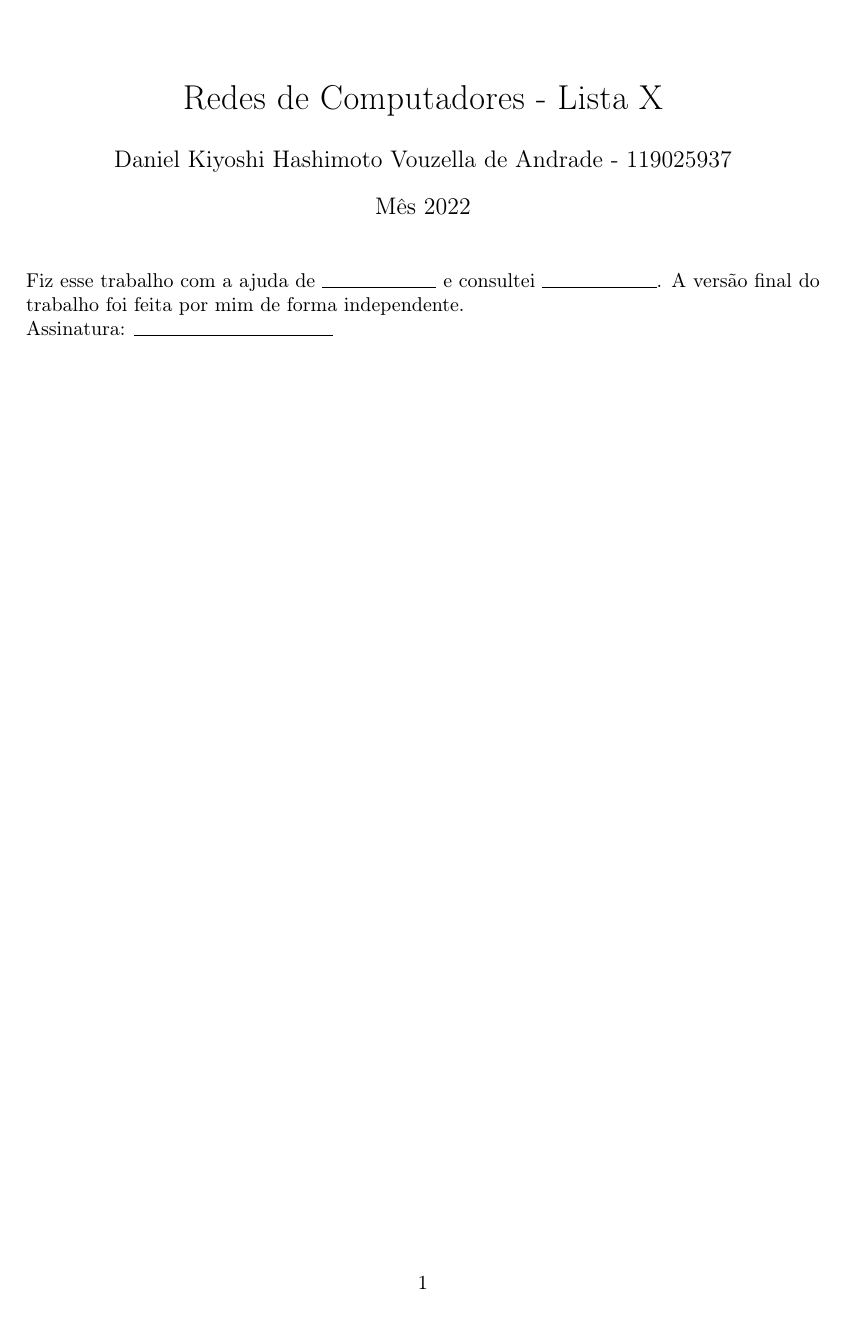
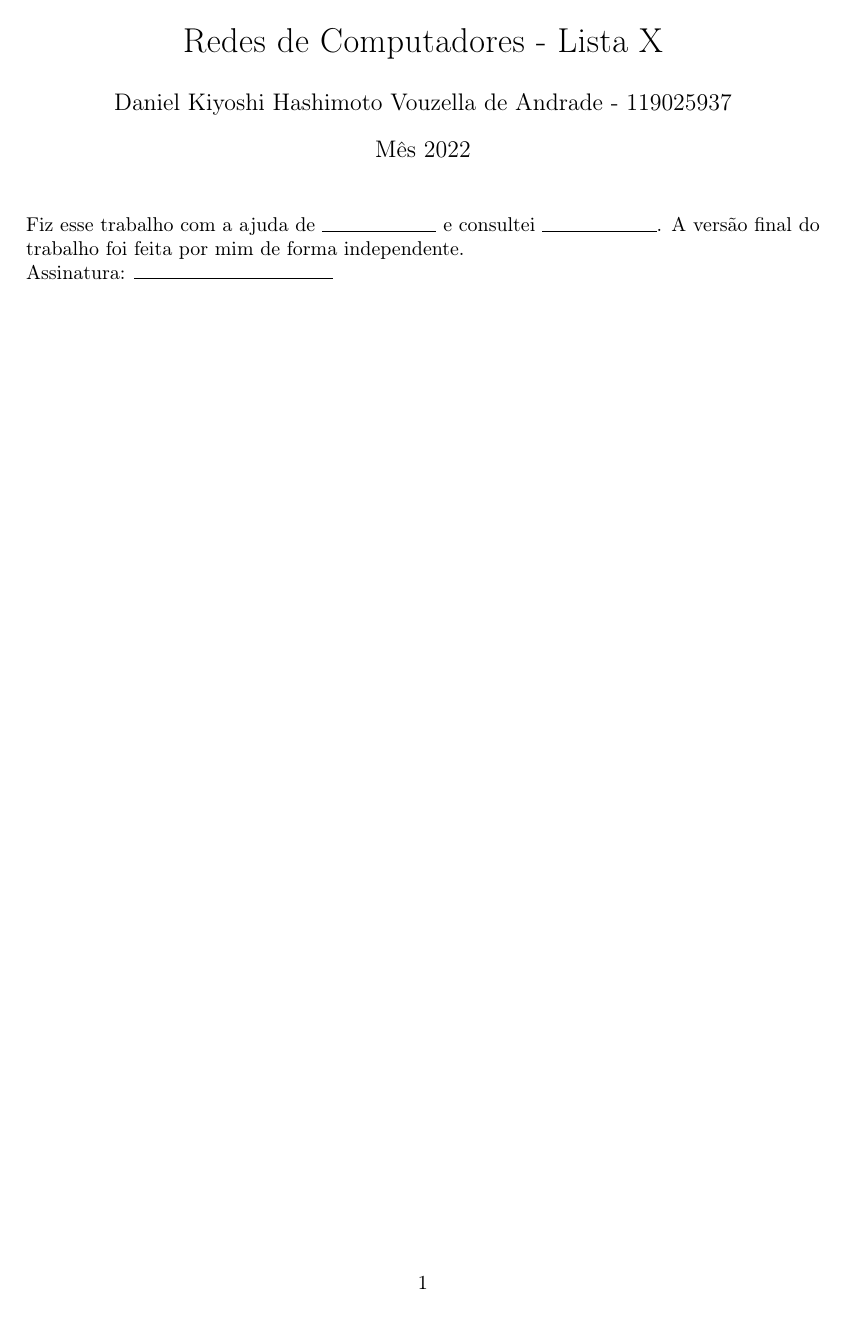
Before and after one commit to Kiyoshi364/redes-2022-2, a LaTeX document (modelo.tex): the whole page. Compiled offline with pdfLaTeX.

Commit message:
Mais tipos e geometry.top=2cm

```diff
--- a/modelo.tex
+++ b/modelo.tex
@@ -1,6 +1,6 @@
 \documentclass{article}
 
-\usepackage[width=14cm, left=3cm, top=3cm]{geometry}
+\usepackage[width=14cm, left=3cm, top=2cm]{geometry}
 
 \usepackage[brazil]{babel}
 \usepackage[T1]{fontenc}
@@ -37,7 +37,18 @@
     \medskip\par\noindent}
     {\medskip}
 
-\newcommand{\DeclareBps}[2]{\DeclareMathOperator{#1}{#2{}bps}}
+\newcommand{\Declare}[3]{\DeclareMathOperator{#1}{#2{}#3}}
+\newcommand{\DeclareBit}[2]{\Declare{#1}{#2}{b}}
+\DeclareBit{\bit}{}
+\DeclareBit{\kbit}{k}
+\DeclareBit{\Mbit}{M}
+\DeclareBit{\Gbit}{G}
+\newcommand{\DeclareByte}[2]{\Declare{#1}{#2}{byte}}
+\DeclareByte{\byte}{}
+\DeclareByte{\kbyte}{k}
+\DeclareByte{\Mbyte}{M}
+\DeclareByte{\Gbyte}{G}
+\newcommand{\DeclareBps}[2]{\Declare{#1}{#2}{bps}}
 \DeclareBps{\bps}{}
 \DeclareBps{\kbps}{k}
 \DeclareBps{\Mbps}{M}
```
